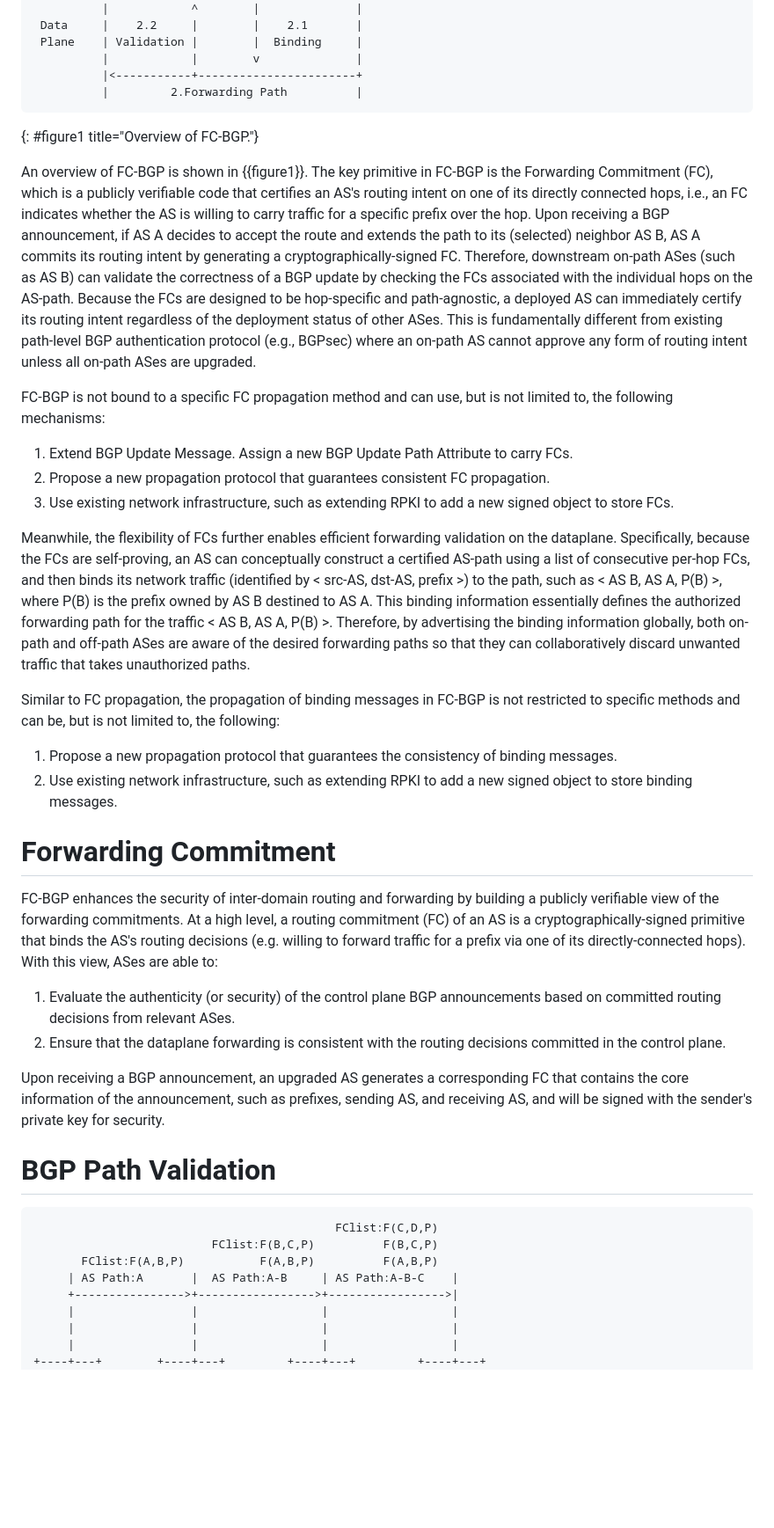
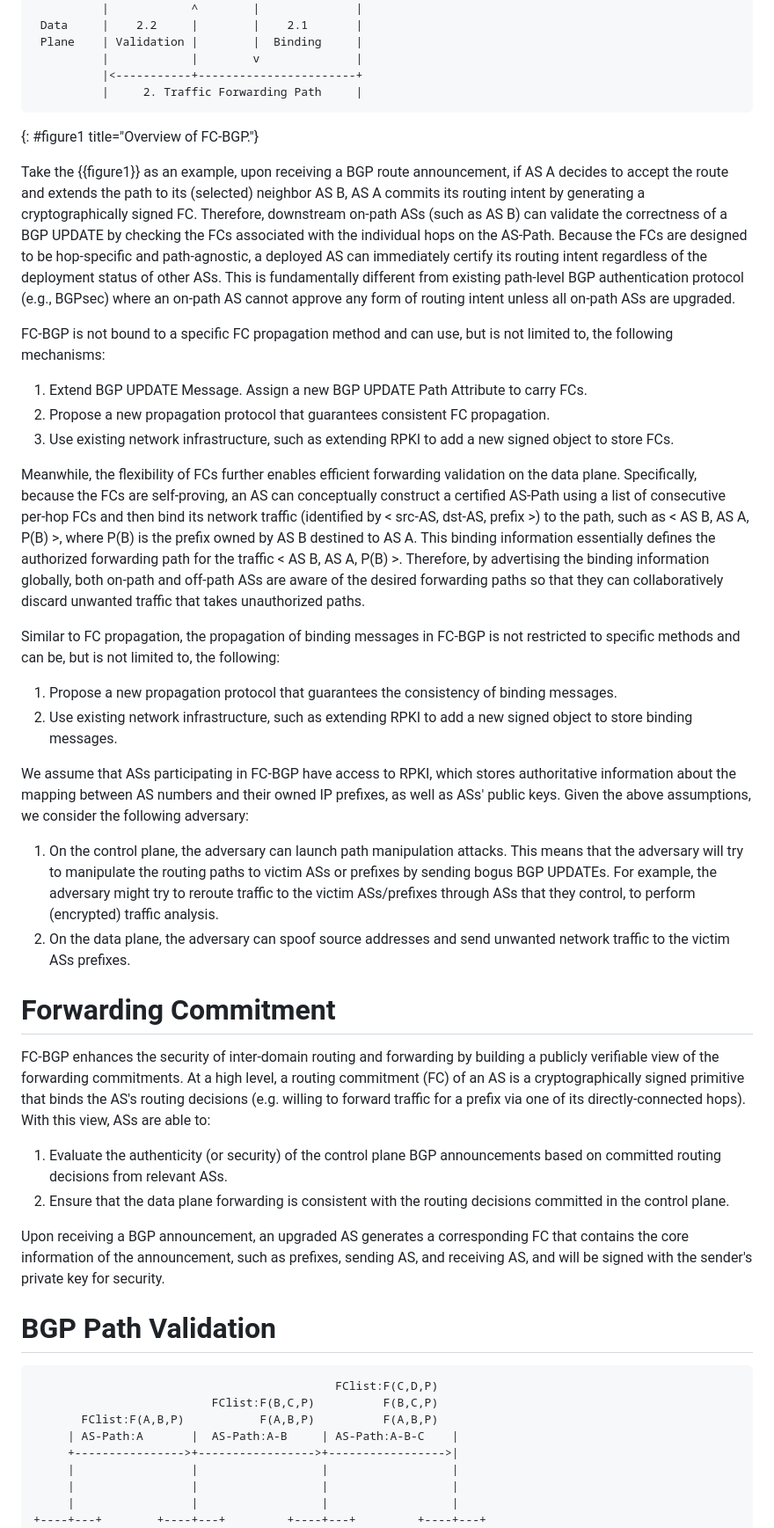
Before and after one commit to LucasWang86/fcbgp--framework, a Markdown page: draft-wang-sidrops-fcbgp-framework.md, the part around the change printed below. Shown: that part at 88% size. GitHub-like rendering; blank space fills up the shorter version.

```diff
--- a/draft-wang-sidrops-fcbgp-framework.md
+++ b/draft-wang-sidrops-fcbgp-framework.md
@@ -113,35 +115,37 @@ Plane     |    1.1     |        |    1.2       |
  Plane    | Validation |        |  Binding     |
           |            |        v              |
           |<-----------+-----------------------+
-          |         2.Forwarding Path          |
+          |     2. Traffic Forwarding Path     |
 ~~~~~~
 {: #figure1 title="Overview of FC-BGP."}
 
-
-
-An overview of FC-BGP is shown in {{figure1}}. The key primitive in FC-BGP is the Forwarding Commitment (FC), which is a publicly verifiable code that certifies an AS's routing intent on one of its directly connected hops, i.e., an FC indicates whether the AS is willing to carry traffic for a specific prefix over the hop.
-Upon receiving a BGP announcement, if AS A decides to accept the route and extends the path to its (selected) neighbor AS B, AS A commits its routing intent by generating a cryptographically-signed FC. Therefore, downstream on-path ASes (such as AS B) can validate the correctness of a BGP update by checking the FCs associated with the individual hops on the AS-path. Because the FCs are designed to be hop-specific and path-agnostic, a deployed AS can immediately certify its routing intent regardless of the deployment status of other ASes. This is fundamentally different from existing path-level BGP authentication protocol (e.g., BGPsec) where an on-path AS cannot approve any form of routing intent unless all on-path ASes are upgraded.
+<!-- Is this description of routing intent correct? -->
+Take the {{figure1}} as an example, upon receiving a BGP route announcement, if AS A decides to accept the route and extends the path to its (selected) neighbor AS B, AS A commits its routing intent by generating a cryptographically signed FC. Therefore, downstream on-path ASs (such as AS B) can validate the correctness of a BGP UPDATE by checking the FCs associated with the individual hops on the AS-Path. Because the FCs are designed to be hop-specific and path-agnostic, a deployed AS can immediately certify its routing intent regardless of the deployment status of other ASs. This is fundamentally different from existing path-level BGP authentication protocol (e.g., BGPsec) where an on-path AS cannot approve any form of routing intent unless all on-path ASs are upgraded.
 
 FC-BGP is not bound to a specific FC propagation method and can use, but is not limited to, the following mechanisms:
 
-1. Extend BGP Update Message. Assign a new BGP Update Path Attribute to carry FCs.
+1. Extend BGP UPDATE Message. Assign a new BGP UPDATE Path Attribute to carry FCs.
 2. Propose a new propagation protocol that guarantees consistent FC propagation.
 3. Use existing network infrastructure, such as extending RPKI to add a new signed object to store FCs.
 
-Meanwhile, the flexibility of FCs further enables efficient forwarding validation on the dataplane. Specifically, because the FCs are self-proving, an AS can conceptually construct a certified AS-path using a list of consecutive per-hop FCs, and then binds its network traffic (identified by < src-AS, dst-AS, prefix >) to the path, such as < AS B, AS A, P(B) >, where P(B) is the prefix owned by AS B destined to AS A. This binding information essentially defines the authorized forwarding path for the traffic < AS B, AS A, P(B) >. Therefore, by advertising the binding information globally, both on-path and off-path ASes are aware of the desired forwarding paths so that they can collaboratively discard unwanted traffic that takes unauthorized paths.
+Meanwhile, the flexibility of FCs further enables efficient forwarding validation on the data plane. Specifically, because the FCs are self-proving, an AS can conceptually construct a certified AS-Path using a list of consecutive per-hop FCs and then bind its network traffic (identified by < src-AS, dst-AS, prefix >) to the path, such as < AS B, AS A, P(B) >, where P(B) is the prefix owned by AS B destined to AS A. This binding information essentially defines the authorized forwarding path for the traffic < AS B, AS A, P(B) >. Therefore, by advertising the binding information globally, both on-path and off-path ASs are aware of the desired forwarding paths so that they can collaboratively discard unwanted traffic that takes unauthorized paths.
 
 Similar to FC propagation, the propagation of binding messages in FC-BGP is not restricted to specific methods and can be, but is not limited to, the following:
 
 1. Propose a new propagation protocol that guarantees the consistency of binding messages.
 2. Use existing network infrastructure, such as extending RPKI to add a new signed object to store binding messages.
 
+We assume that ASs participating in FC-BGP have access to RPKI, which stores authoritative information about the mapping between AS numbers and their owned IP prefixes, as well as ASs' public keys. Given the above assumptions, we consider the following adversary:
+
+1. On the control plane, the adversary can launch path manipulation attacks. This means that the adversary will try to manipulate the routing paths to victim ASs or prefixes by sending bogus BGP UPDATEs. For example, the adversary might try to reroute traffic to the victim ASs/prefixes through ASs that they control, to perform (encrypted) traffic analysis.
+2. On the data plane, the adversary can spoof source addresses and send unwanted network traffic to the victim ASs prefixes.
 
 # Forwarding Commitment
 
-FC-BGP enhances the security of inter-domain routing and forwarding by building a publicly verifiable view of the forwarding commitments. At a high level, a routing commitment (FC) of an AS is a cryptographically-signed primitive that binds the AS's routing decisions (e.g. willing to forward traffic for a prefix via one of its directly-connected hops). With this view, ASes are able to:
+FC-BGP enhances the security of inter-domain routing and forwarding by building a publicly verifiable view of the forwarding commitments. At a high level, a routing commitment (FC) of an AS is a cryptographically signed primitive that binds the AS's routing decisions (e.g. willing to forward traffic for a prefix via one of its directly-connected hops). With this view, ASs are able to:
 
-1. Evaluate the authenticity (or security) of the control plane BGP announcements based on committed routing decisions from relevant ASes.
-2. Ensure that the dataplane forwarding is consistent with the routing decisions committed in the control plane.
+1. Evaluate the authenticity (or security) of the control plane BGP announcements based on committed routing decisions from relevant ASs.
+2. Ensure that the data plane forwarding is consistent with the routing decisions committed in the control plane.
 
 Upon receiving a BGP announcement, an upgraded AS generates a corresponding FC that contains the core information of the announcement, such as prefixes, sending AS, and receiving AS, and will be signed with the sender's private key for security.
 
@@ -151,7 +155,7 @@ Upon receiving a BGP announcement, an upgraded AS generates a corresponding FC t
                                             FClist:F(C,D,P)
                           FClist:F(B,C,P)          F(B,C,P)
        FClist:F(A,B,P)           F(A,B,P)          F(A,B,P)
-     | AS Path:A       |  AS Path:A-B     | AS Path:A-B-C    |
+     | AS-Path:A       |  AS-Path:A-B     | AS-Path:A-B-C    |
      +---------------->+----------------->+----------------->|
      |                 |                  |                  |
      |                 |                  |                  |
```
Also changed, not shown: other parts of draft-wang-sidrops-fcbgp-framework.md (+28 -26 lines).
